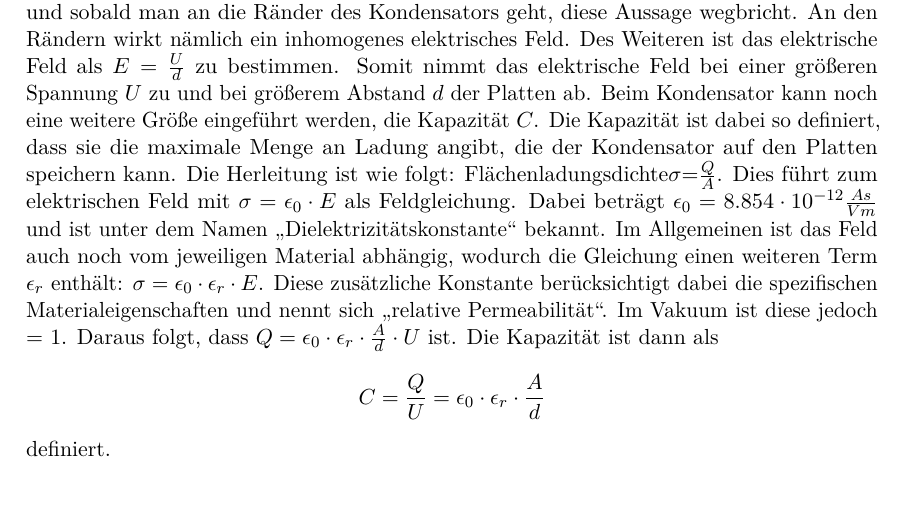
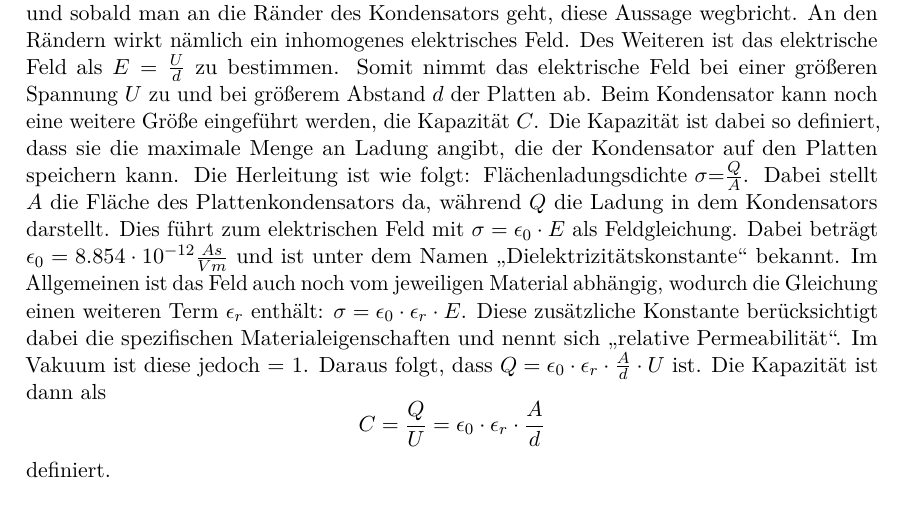
Before and after one commit to KirilVoigtlaender/Facharbeit-Ausarbeitung, a LaTeX thesis (main.tex, which reads chap/2-Theorie.tex): part of page 7 of 23, cut so that both start at the same text. Compiled offline with pdfLaTeX.

Commit message:
Änderungen bei Theorie - closes #45

```diff
--- a/chap/2-Theorie.tex
+++ b/chap/2-Theorie.tex
@@ -61,7 +61,8 @@ Somit nimmt das elektrische Feld bei einer größeren Spannung $U$ zu und bei gr
 Beim Kondensator kann noch eine weitere Größe eingeführt werden, die Kapazität $C$.
 Die Kapazität ist dabei so definiert, dass sie die maximale Menge an Ladung angibt, die der Kondensator auf den Platten speichern kann.
 Die Herleitung ist wie folgt:
-$\mbox{Flächenladungsdichte} \sigma \mbox{=} \frac{Q}{A}$.
+$\mbox{Flächenladungsdichte } \sigma \mbox{=} \frac{Q}{A}$.
+Dabei stellt $A$ die Fläche des Plattenkondensators da, während $Q$ die Ladung in dem Kondensators darstellt.
 Dies führt zum elektrischen Feld mit $\sigma = \epsilon_0 \cdot E$ als Feldgleichung.
 Dabei beträgt $\epsilon_0 = 8.854 \cdot 10^{-12} \frac{As}{Vm}$ und ist unter dem Namen "`Dielektrizitätskonstante"' bekannt.
 Im Allgemeinen ist das Feld auch noch vom jeweiligen Material abhängig, wodurch die Gleichung einen weiteren Term $\epsilon_r$ enthält: $\sigma = \epsilon_0 \cdot \epsilon_r \cdot E$.
```
